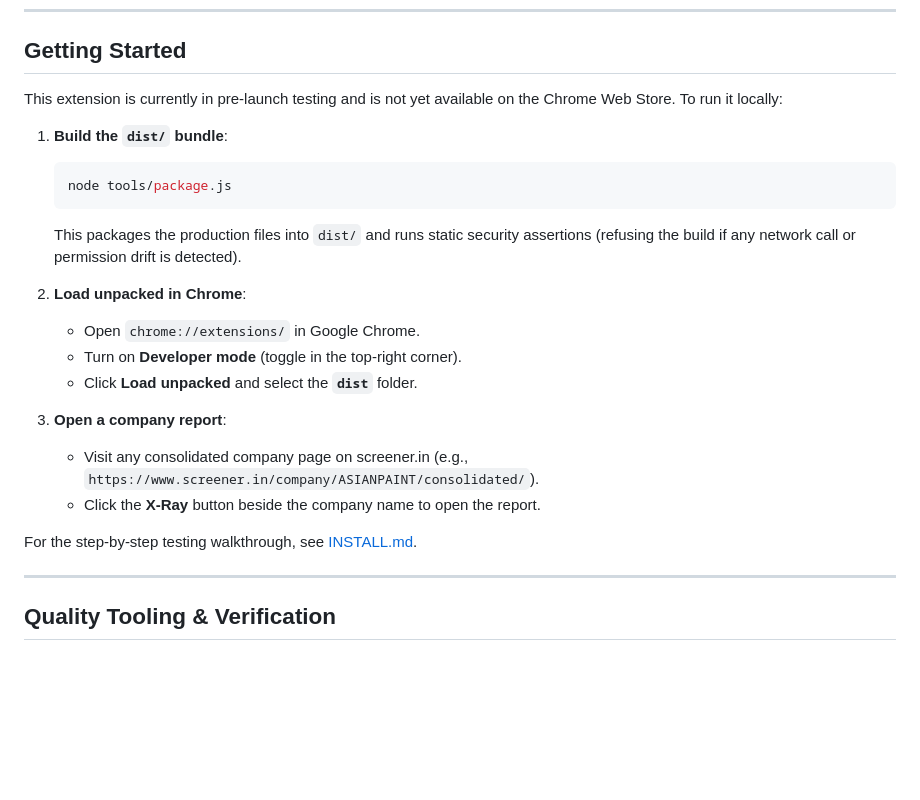
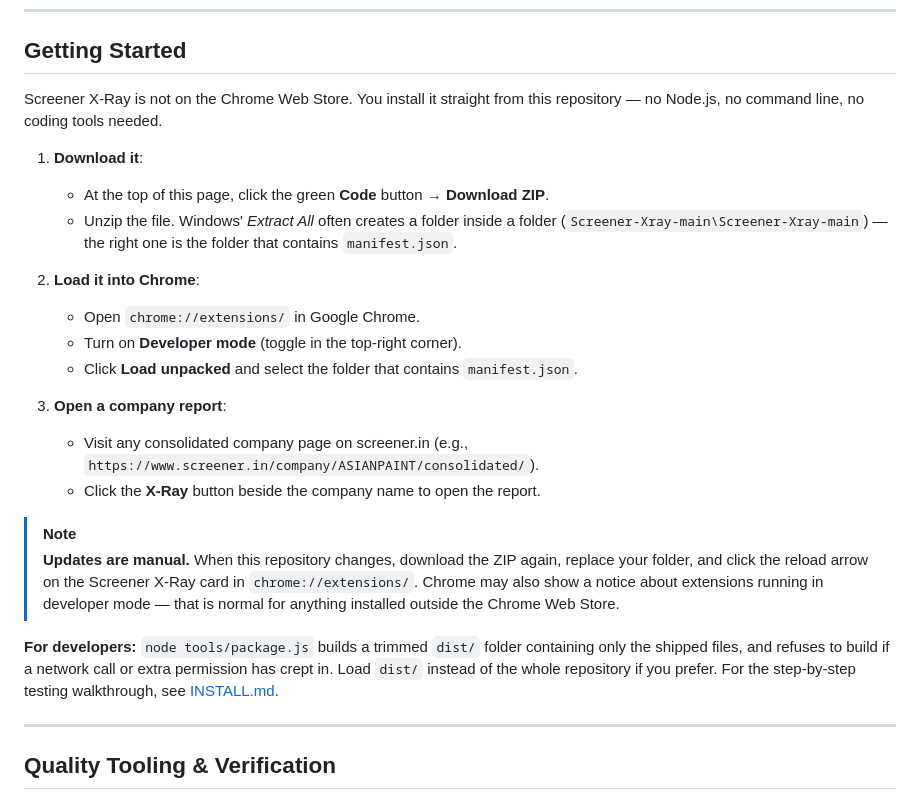
Before and after one commit to KaustubhBarve/Screener-Xray, a Markdown page: README.md, the part around the change. Rendered like a GitHub page; blank space fills up the shorter version.

Commit message:
docs: add no-Node install route to README
Visitors can load the unzipped repository folder directly in Chrome; building dist/ is now framed as optional, for developers. Also notes that updates are manual and the developer-mode notice is expected.

````diff
--- a/README.md
+++ b/README.md
@@ -74,24 +74,25 @@ Screener X-Ray adapts its presentation and charts based on the company's reporti
 
 ## Getting Started
 
-This extension is currently in pre-launch testing and is not yet available on the Chrome Web Store. To run it locally:
+Screener X-Ray is not on the Chrome Web Store. You install it straight from this repository — no Node.js, no command line, no coding tools needed.
 
-1. **Build the `dist/` bundle**:
-   ```bash
-   node tools/package.js
-   ```
-   This packages the production files into `dist/` and runs static security assertions (refusing the build if any network call or permission drift is detected).
+1. **Download it**:
+   - At the top of this page, click the green **Code** button → **Download ZIP**.
+   - Unzip the file. Windows' *Extract All* often creates a folder inside a folder (`Screener-Xray-main\Screener-Xray-main`) — the right one is the folder that contains `manifest.json`.
 
-2. **Load unpacked in Chrome**:
+2. **Load it into Chrome**:
    - Open `chrome://extensions/` in Google Chrome.
    - Turn on **Developer mode** (toggle in the top-right corner).
-   - Click **Load unpacked** and select the **`dist`** folder.
+   - Click **Load unpacked** and select the folder that contains `manifest.json`.
 
 3. **Open a company report**:
    - Visit any consolidated company page on screener.in (e.g., `https://www.screener.in/company/ASIANPAINT/consolidated/`).
    - Click the **X-Ray** button beside the company name to open the report.
 
-For the step-by-step testing walkthrough, see [INSTALL.md](INSTALL.md).
+> [!NOTE]
+> **Updates are manual.** When this repository changes, download the ZIP again, replace your folder, and click the reload arrow on the Screener X-Ray card in `chrome://extensions/`. Chrome may also show a notice about extensions running in developer mode — that is normal for anything installed outside the Chrome Web Store.
+
+**For developers:** `node tools/package.js` builds a trimmed `dist/` folder containing only the shipped files, and refuses to build if a network call or extra permission has crept in. Load `dist/` instead of the whole repository if you prefer. For the step-by-step testing walkthrough, see [INSTALL.md](INSTALL.md).
 
 ---
 
````
